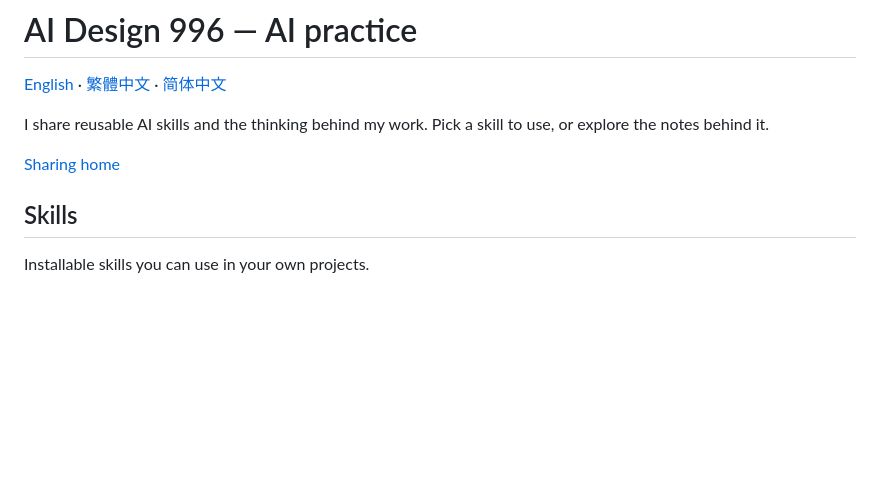
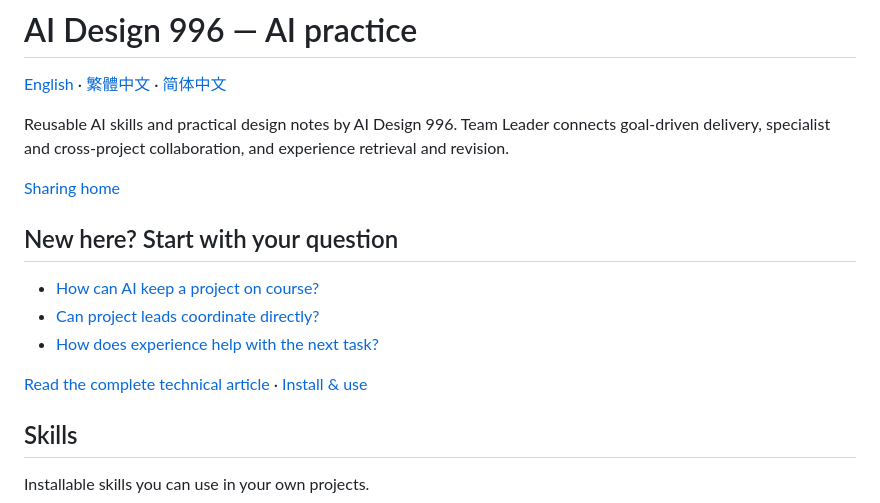
Before and after one commit to aidesign996/ai-practice, a Markdown page: README.md, the part around one of its changes. GitHub-like rendering; blank space fills up the shorter version.

```diff
--- a/README.md
+++ b/README.md
@@ -2,9 +2,18 @@
 
 [English](https://aidesign996.github.io/ai-practice/index.html) · [繁體中文](https://aidesign996.github.io/ai-practice/index.zh-hant.html) · [简体中文](https://aidesign996.github.io/ai-practice/index.zh.html)
 
-I share reusable AI skills and the thinking behind my work. Pick a skill to use, or explore the notes behind it.
+Reusable AI skills and practical design notes by AI Design 996. Team Leader connects goal-driven delivery, specialist and cross-project collaboration, and experience retrieval and revision.
 
 [Sharing home](https://aidesign996.github.io/ai-practice/index.html)
+
+
+## New here? Start with your question
+
+- [How can AI keep a project on course?](https://aidesign996.github.io/ai-practice/start-here.html#goals)
+- [Can project leads coordinate directly?](https://aidesign996.github.io/ai-practice/start-here.html#collaboration)
+- [How does experience help with the next task?](https://aidesign996.github.io/ai-practice/start-here.html#experience)
+
+[Read the complete technical article](https://aidesign996.github.io/ai-practice/article-team-leader.html) · [Install & use](https://aidesign996.github.io/ai-practice/skill-team-leader.html)
 
 ## Skills
 
```
Also changed, not shown: other parts of README.md (+1 -1 lines), README.zh-CN.md (+10 -1 lines), README.zh-Hant.md (+10 -1 lines).
